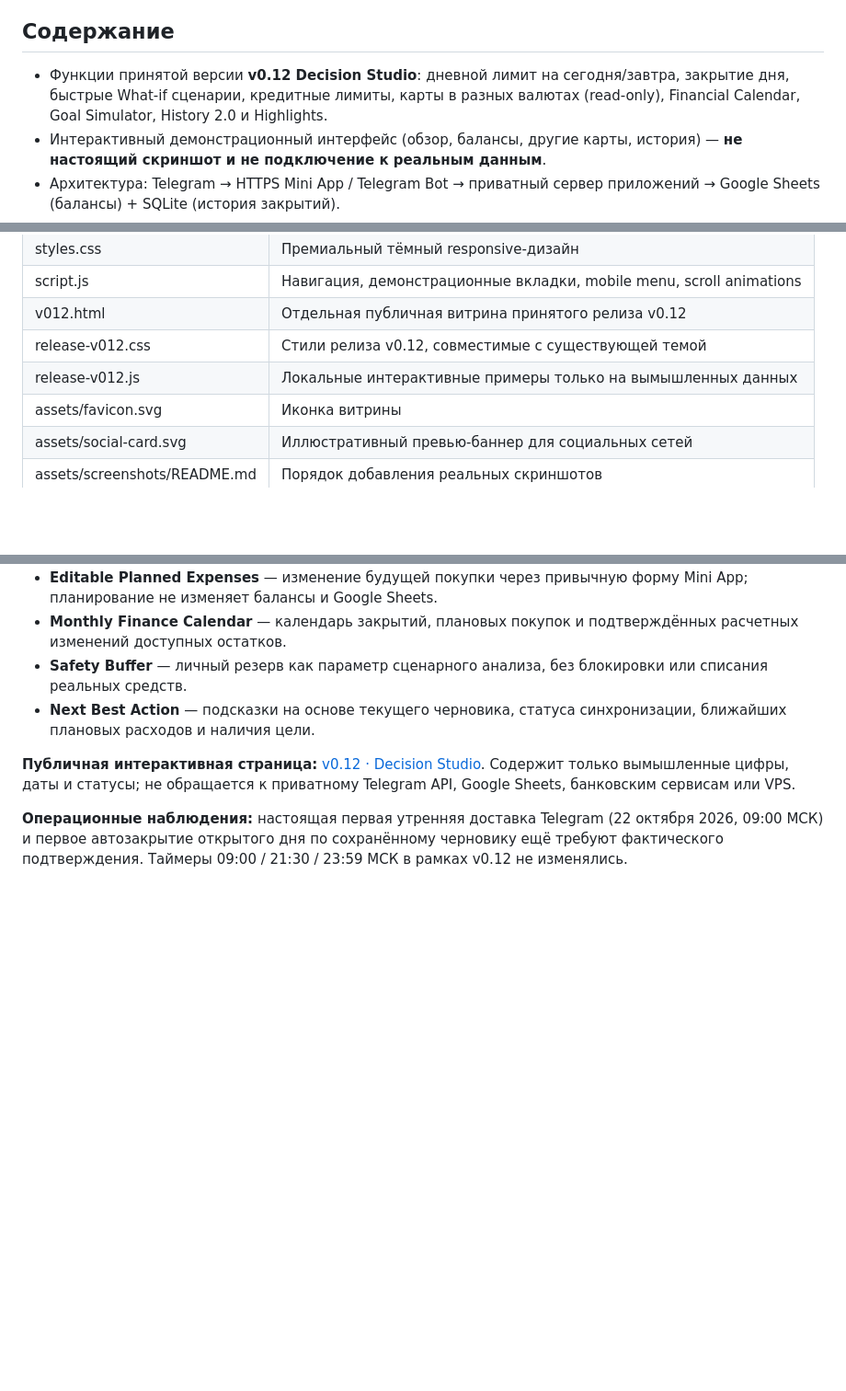
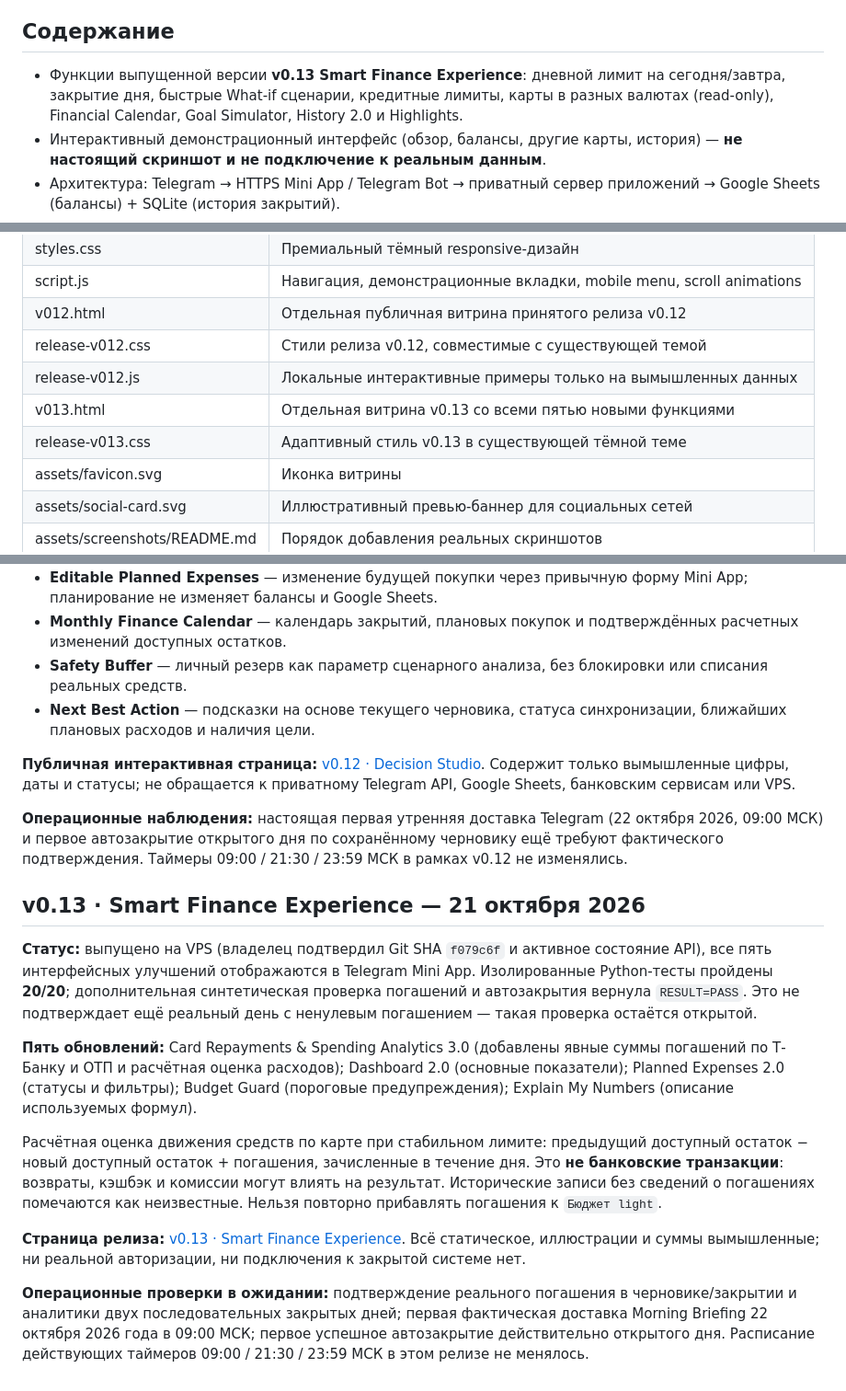
Before and after one commit to sergekoroleff/personal_finance_bot_showcase, a Markdown page: README.md, 3 parts joined by grey strips. Shown at 92% size. Rendered like a GitHub page; blank space fills up the shorter version.

Commit message:
docs(showcase): record v0.13 release evidence, five features, and synthetic-data privacy

```diff
--- a/README.md
+++ b/README.md
@@ -8,7 +8,7 @@
 
 ## Содержание
 
-- Функции принятой версии **v0.12 Decision Studio**: дневной лимит на сегодня/завтра, закрытие дня, быстрые What-if сценарии, кредитные лимиты, карты в разных валютах (read-only), Financial Calendar, Goal Simulator, History 2.0 и Highlights.
+- Функции выпущенной версии **v0.13 Smart Finance Experience**: дневной лимит на сегодня/завтра, закрытие дня, быстрые What-if сценарии, кредитные лимиты, карты в разных валютах (read-only), Financial Calendar, Goal Simulator, History 2.0 и Highlights.
 - Интерактивный демонстрационный интерфейс (обзор, балансы, другие карты, история) — **не настоящий скриншот и не подключение к реальным данным**.
 - Архитектура: Telegram → HTTPS Mini App / Telegram Bot → приватный сервер приложений → Google Sheets (балансы) + SQLite (история закрытий).
 - Безопасность: авторизация через Telegram initData, личный allowlist, изолированные сервисы, Google API permissions, явное подтверждение ежедневного закрытия.
@@ -24,6 +24,8 @@
 | v012.html | Отдельная публичная витрина принятого релиза v0.12 |
 | release-v012.css | Стили релиза v0.12, совместимые с существующей темой |
 | release-v012.js | Локальные интерактивные примеры только на вымышленных данных |
+| v013.html | Отдельная витрина v0.13 со всеми пятью новыми функциями |
+| release-v013.css | Адаптивный стиль v0.13 в существующей тёмной теме |
 | assets/favicon.svg | Иконка витрины |
 | assets/social-card.svg | Иллюстративный превью-баннер для социальных сетей |
 | assets/screenshots/README.md | Порядок добавления реальных скриншотов |
@@ -107,3 +109,15 @@ Showcase by Serge Korolev · 2026.
 **Публичная интерактивная страница:** [v0.12 · Decision Studio](https://sergekoroleff.github.io/personal_finance_bot_showcase/v012.html). Содержит только вымышленные цифры, даты и статусы; не обращается к приватному Telegram API, Google Sheets, банковским сервисам или VPS.
 
 **Операционные наблюдения:** настоящая первая утренняя доставка Telegram (22 октября 2026, 09:00 МСК) и первое автозакрытие открытого дня по сохранённому черновику ещё требуют фактического подтверждения. Таймеры 09:00 / 21:30 / 23:59 МСК в рамках v0.12 не изменялись.
+
+## v0.13 · Smart Finance Experience — 21 октября 2026
+
+**Статус:** выпущено на VPS (владелец подтвердил Git SHA `f079c6f` и активное состояние API), все пять интерфейсных улучшений отображаются в Telegram Mini App. Изолированные Python-тесты пройдены **20/20**; дополнительная синтетическая проверка погашений и автозакрытия вернула `RESULT=PASS`. Это не подтверждает ещё реальный день с ненулевым погашением — такая проверка остаётся открытой.
+
+**Пять обновлений:** Card Repayments & Spending Analytics 3.0 (добавлены явные суммы погашений по Т-Банку и ОТП и расчётная оценка расходов); Dashboard 2.0 (основные показатели); Planned Expenses 2.0 (статусы и фильтры); Budget Guard (пороговые предупреждения); Explain My Numbers (описание используемых формул).
+
+Расчётная оценка движения средств по карте при стабильном лимите: предыдущий доступный остаток − новый доступный остаток + погашения, зачисленные в течение дня. Это **не банковские транзакции**: возвраты, кэшбэк и комиссии могут влиять на результат. Исторические записи без сведений о погашениях помечаются как неизвестные. Нельзя повторно прибавлять погашения к `Бюджет light`.
+
+**Страница релиза:** [v0.13 · Smart Finance Experience](https://sergekoroleff.github.io/personal_finance_bot_showcase/v013.html). Всё статическое, иллюстрации и суммы вымышленные; ни реальной авторизации, ни подключения к закрытой системе нет.
+
+**Операционные проверки в ожидании:** подтверждение реального погашения в черновике/закрытии и аналитики двух последовательных закрытых дней; первая фактическая доставка Morning Briefing 22 октября 2026 года в 09:00 МСК; первое успешное автозакрытие действительно открытого дня. Расписание действующих таймеров 09:00 / 21:30 / 23:59 МСК в этом релизе не менялось.
```
